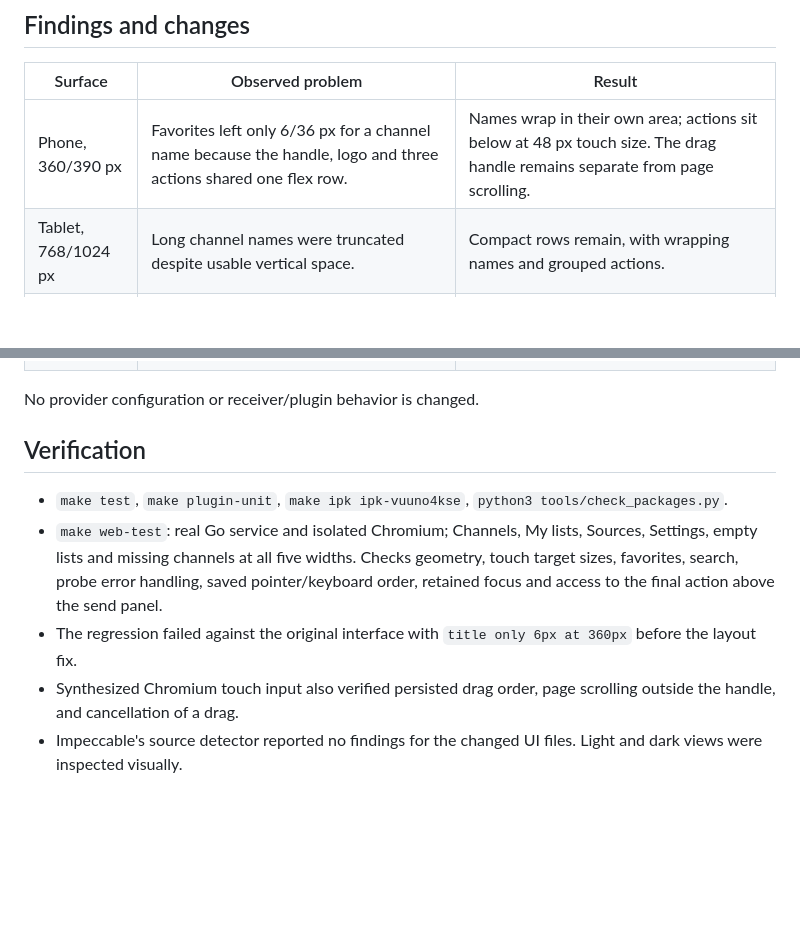
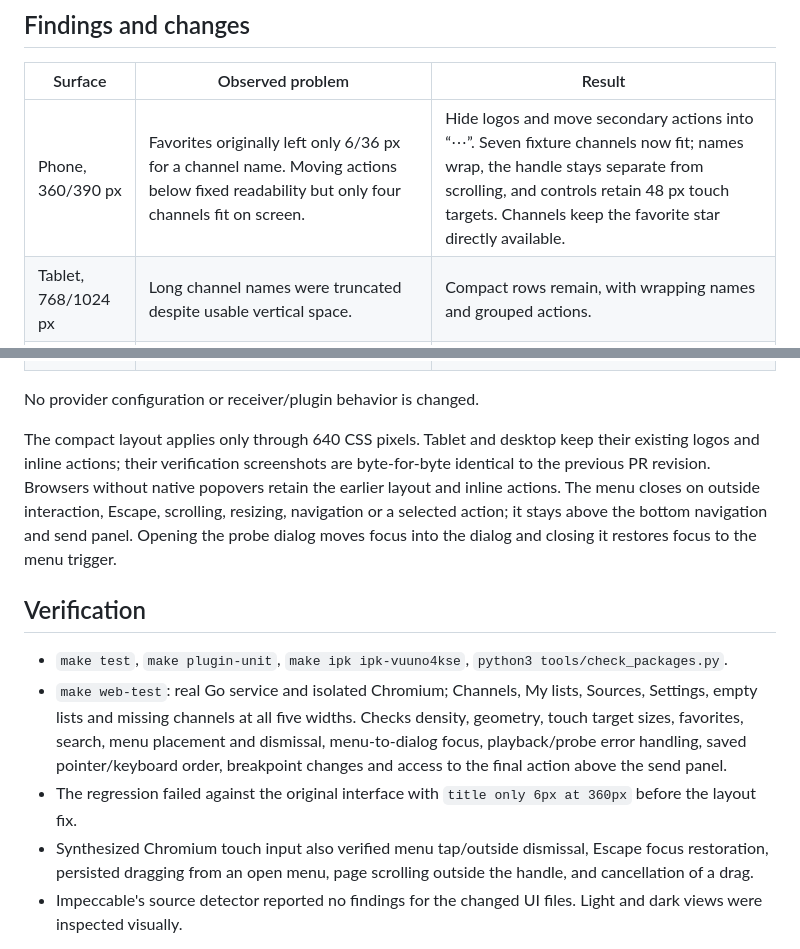
Before and after one commit to 4gray/dreaminator, a Markdown page: docs/responsive-web.md, 2 parts joined by grey strips. Rendered like a GitHub page; blank space fills up the shorter version.

```diff
--- a/docs/responsive-web.md
+++ b/docs/responsive-web.md
@@ -6,19 +6,21 @@ This focused audit and adaptation preserves the existing Russian interface, colo
 
 | Surface | Observed problem | Result |
 | --- | --- | --- |
-| Phone, 360/390 px | Favorites left only 6/36 px for a channel name because the handle, logo and three actions shared one flex row. | Names wrap in their own area; actions sit below at 48 px touch size. The drag handle remains separate from page scrolling. |
+| Phone, 360/390 px | Favorites originally left only 6/36 px for a channel name. Moving actions below fixed readability but only four channels fit on screen. | Hide logos and move secondary actions into “⋯”. Seven fixture channels now fit; names wrap, the handle stays separate from scrolling, and controls retain 48 px touch targets. Channels keep the favorite star directly available. |
 | Tablet, 768/1024 px | Long channel names were truncated despite usable vertical space. | Compact rows remain, with wrapping names and grouped actions. |
 | Desktop, 1440 px | Channel controls had inconsistent playback labels; handles were unavailable to keyboard users. | Playback says “На ТВ” in both channel views. Handles accept Up/Down arrows and retain focus after saving. |
 | Shared | Long group/action/source labels could exceed their container. The floating send panel could cover the last action after editing. | Labels wrap; bottom space follows the actual panel height. Navigation has visible keyboard focus and an active-page state; favorite buttons expose their selected state. |
 
 No provider configuration or receiver/plugin behavior is changed.
 
+The compact layout applies only through 640 CSS pixels. Tablet and desktop keep their existing logos and inline actions; their verification screenshots are byte-for-byte identical to the previous PR revision. Browsers without native popovers retain the earlier layout and inline actions. The menu closes on outside interaction, Escape, scrolling, resizing, navigation or a selected action; it stays above the bottom navigation and send panel. Opening the probe dialog moves focus into the dialog and closing it restores focus to the menu trigger.
+
 ## Verification
 
 - `make test`, `make plugin-unit`, `make ipk ipk-vuuno4kse`, `python3 tools/check_packages.py`.
-- `make web-test`: real Go service and isolated Chromium; Channels, My lists, Sources, Settings, empty lists and missing channels at all five widths. Checks geometry, touch target sizes, favorites, search, probe error handling, saved pointer/keyboard order, retained focus and access to the final action above the send panel.
+- `make web-test`: real Go service and isolated Chromium; Channels, My lists, Sources, Settings, empty lists and missing channels at all five widths. Checks density, geometry, touch target sizes, favorites, search, menu placement and dismissal, menu-to-dialog focus, playback/probe error handling, saved pointer/keyboard order, breakpoint changes and access to the final action above the send panel.
 - The regression failed against the original interface with `title only 6px at 360px` before the layout fix.
-- Synthesized Chromium touch input also verified persisted drag order, page scrolling outside the handle, and cancellation of a drag.
+- Synthesized Chromium touch input also verified menu tap/outside dismissal, Escape focus restoration, persisted dragging from an open menu, page scrolling outside the handle, and cancellation of a drag.
 - Impeccable's source detector reported no findings for the changed UI files. Light and dark views were inspected visually.
 
 Physical iOS/Android devices, Safari and actual receiver playback were not tested. Chromium viewport emulation and synthesized touch do not certify those platforms. To reproduce screenshots, see [the development guide](development.md).
```
Also changed, not shown: other parts of docs/responsive-web.md (+6 -2 lines), docs/development.md (+1 -1 lines), docs/screenshots/responsive-channels-phone.png, docs/screenshots/responsive-favorites-menu-phone.png (added), docs/screenshots/responsive-favorites-phone.png, 3 other files.
